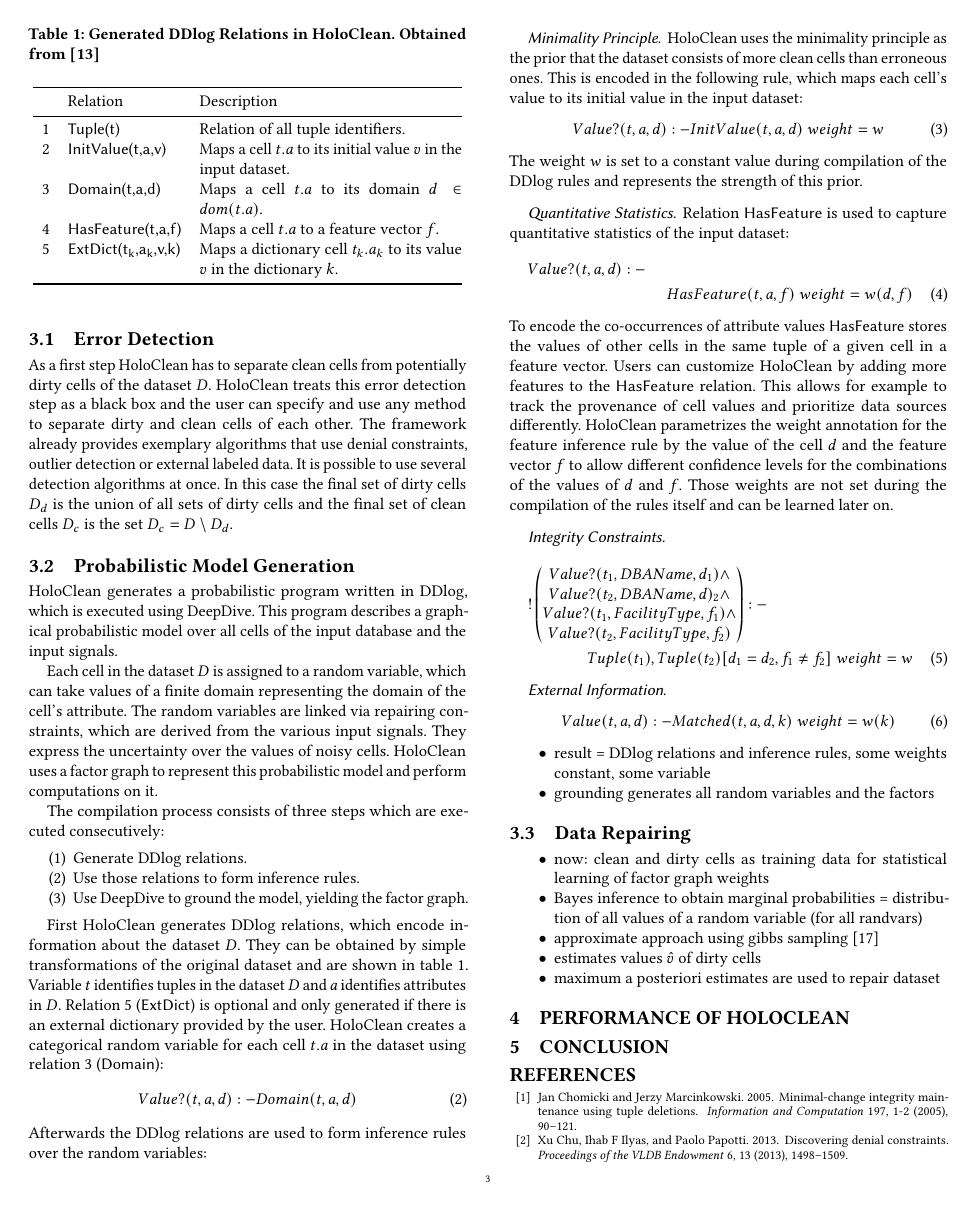
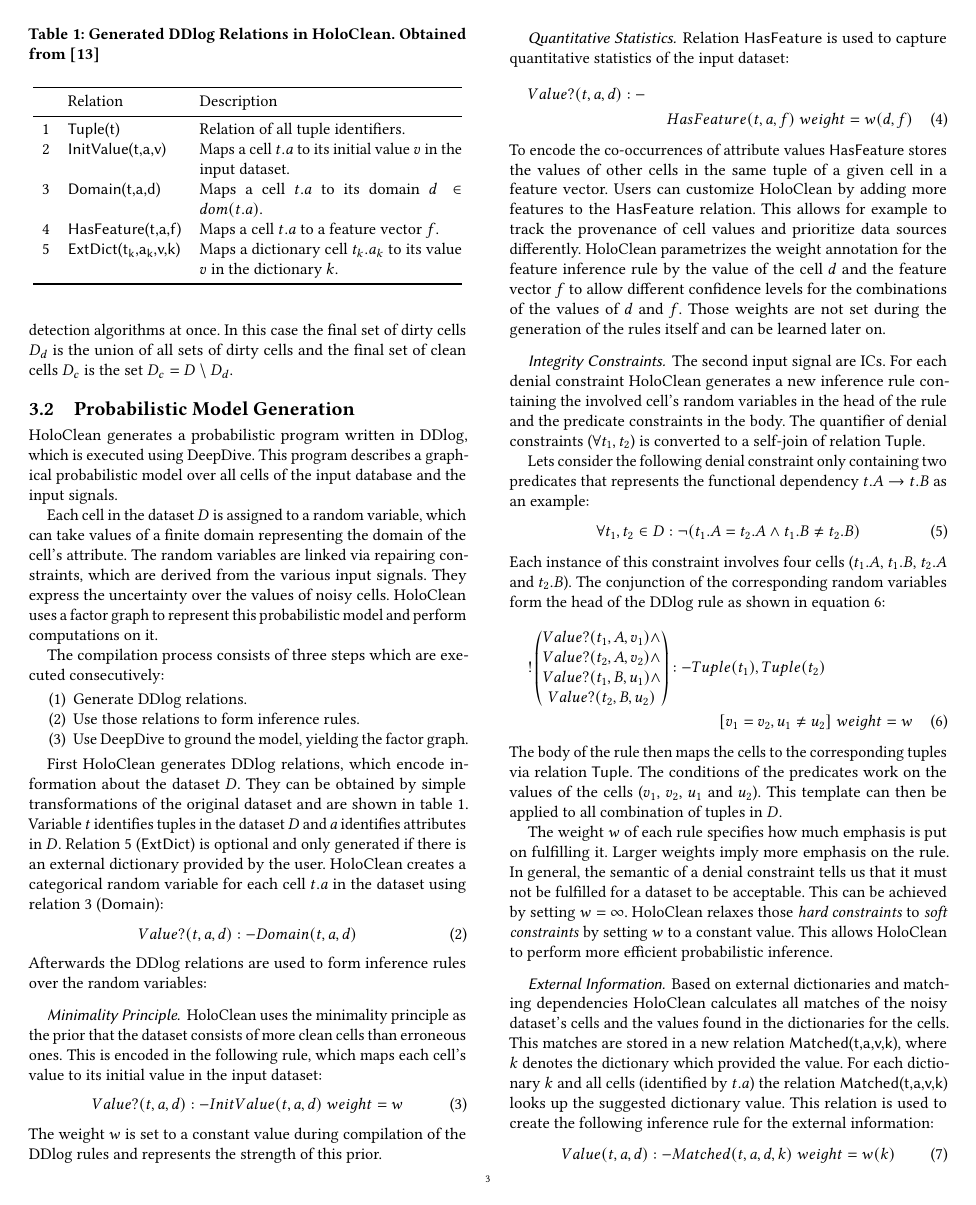
Before and after one commit to CodeLionX/holoclean-summary-paper, a LaTeX paper (holoclean.tex, which reads holoclean_body.tex): page 3 of 4. Compiled offline with pdfLaTeX.

Commit message:
work on generation step

```diff
--- a/holoclean_body.tex
+++ b/holoclean_body.tex
@@ -186,23 +186,46 @@
   Users can customize \holoclean{} by adding more features to the \ddrule{HasFeature} relation.
   This allows for example to track the provenance of cell values and prioritize data sources differently.
   \holoclean{} parametrizes the weight annotation for the feature inference rule by the value of the cell $d$ and the feature vector $f$ to allow different confidence levels for the combinations of the values of $d$ and $f$.
-  Those weights are not set during the compilation of the rules itself and can be learned later on.
+  Those weights are not set during the generation of the rules itself and can be learned later on.
 
   \subsubsection*{Integrity Constraints}
+  The second input signal are \glspl{ic}.
+  For each denial constraint \holoclean{} generates a new inference rule containing the involved cell's random variables in the head of the rule and the predicate constraints in the body.
+  The quantifier of denial constraints ($\forall t_1, t_2$) is converted to a self-join of relation \ddrule{Tuple}.
 
+  Lets consider the following denial constraint only containing two predicates that represents the functional dependency $t.A \to t.B$ as an example:
+  \begin{equation}
+    \forall t_1, t_2 \in D: \neg(t_1.A = t_2.A \land t_1.B \neq t_2.B)
+  \end{equation}
+  Each instance of this constraint involves four cells ($t_1.A$, $t_1.B$, $t_2.A$ and $t_2.B$).
+  The conjunction of the corresponding random variables form the head of the \ddlog{} rule as shown in equation~\ref{equ:ic}:
   \begin{multline}
     !
     \begin{pmatrix}
-      Value?(t_1,DBAName,d_1) \land\\
-      Value?(t_2,DBAName, d)_2 \land\\
-      Value?(t_1,FacilityType,f_1) \land\\
-      Value?(t_2,FacilityType,f_2)
+      Value?(t_1,A,v_1) \land\\
+      Value?(t_2,A,v_2) \land\\
+      Value?(t_1,B,u_1) \land\\
+      Value?(t_2,B,u_2)
     \end{pmatrix}
-    :-\\
-    Tuple(t_1),Tuple(t_2)[d_1 = d_2, f_1 \neq f_2]\ weight=w\label{equ:ic}
+    :- Tuple(t_1),Tuple(t_2)\\
+    [v_1 = v_2, u_1 \neq u_2]\ weight=w\label{equ:ic}
   \end{multline}
+  The body of the rule then maps the cells to the corresponding tuples via relation \ddrule{Tuple}.
+  The conditions of the predicates work on the values of the cells ($v_1$, $v_2$, $u_1$ and $u_2$).
+  This template can then be applied to all combination of tuples in $D$.
+
+  The weight $w$ of each rule specifies how much emphasis is put on fulfilling it.
+  Larger weights imply more emphasis on the rule.
+  In general, the semantic of a denial constraint tells us that it must not be fulfilled for a dataset to be acceptable.
+  This can be achieved by setting $w=\infty$.
+  \holoclean{} relaxes those \textit{hard constraints} to \textit{soft constraints} by setting $w$ to a constant value.
+  This allows \holoclean{} to perform more efficient probabilistic inference.
 
   \subsubsection*{External Information}
+  Based on external dictionaries and matching dependencies \holoclean{} calculates all matches of the noisy dataset's cells and the values found in the dictionaries for the cells.
+  This matches are stored in a new relation \ddrule{Matched(t,a,v,k)}, where $k$ denotes the dictionary which provided the value.
+  For each dictionary $k$ and all cells (identified by $t.a$) the relation \ddrule{Matched(t,a,v,k)} looks up the suggested dictionary value.
+  This relation is used to create the following inference rule for the external information:
   \begin{equation}
     Value(t,a,d):-Matched(t,a,d,k)\ weight=w(k)\label{equ:matching}
   \end{equation}
@@ -209,9 +234,8 @@
 
-  \begin{itemize}
-    \item result = \ddlog{} relations and inference rules, some weights constant, some variable
-    \item grounding generates all random variables and the factors
-  \end{itemize}
-
+  \bigskip
+  After all relations and inference rules were generated, the \ddlog{} program is passed to \deepdive{} to create the factor graph.
+  This step will generate all random variables for the cells and the factors between them.
+  Some weights are already set by \holoclean{}, others are just represented by variables and will be learned in the next step.
 
   \subsection{Data Repairing}
   \begin{itemize}
```
Also changed, not shown: holoclean.tex (+1 -1 lines), holoclean_body.tex (4 more changed lines).
